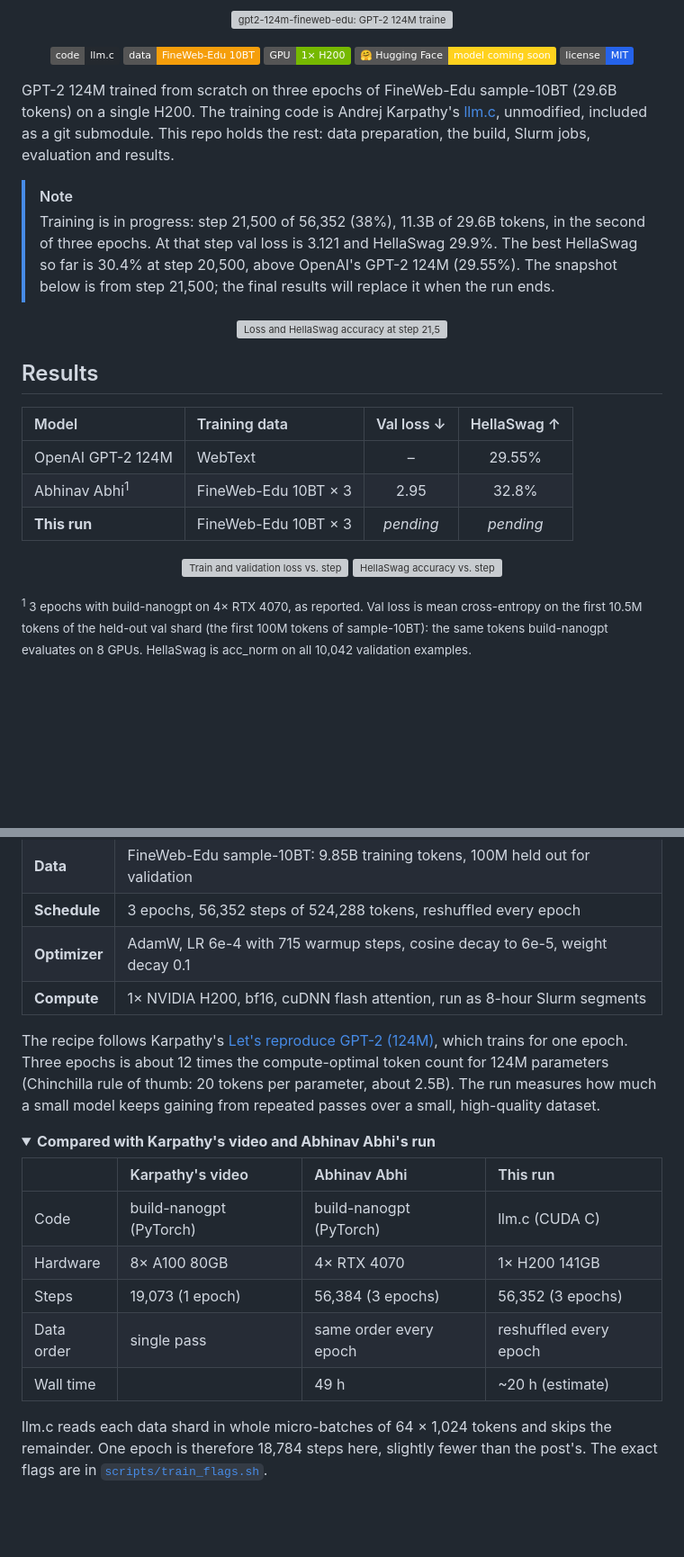
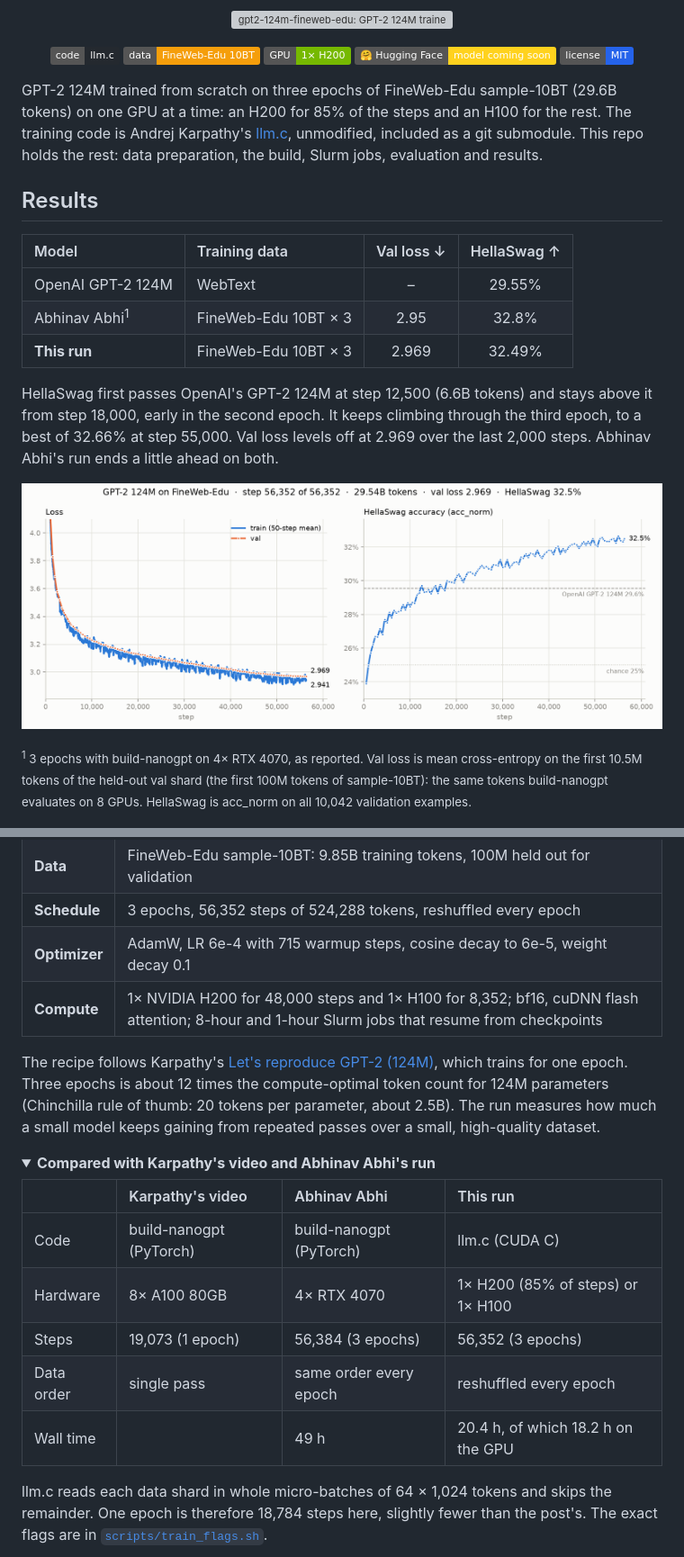
Before and after one commit to as-obaid/gpt2-124m-fineweb-edu, a Markdown page: README.md, 2 parts joined by grey strips. Shown at 90% size. GitHub-like rendering; pictures changed too: results/figures/training_curves.png (added); folded sections open; badges without logos; blank space fills up the shorter version; grey boxes are pictures that could not be loaded.

Commit message:
docs: final results
Val loss 2.969 and HellaSwag 32.49% after 56,352 steps (29.5B tokens). Replace the in-progress note and placeholder figures with the final curves, record the hardware and time actually used, and note the one checkpoint llm.c can't resume from.

```diff
--- a/README.md
+++ b/README.md
@@ -10,14 +10,7 @@
   <a href="LICENSE"><img alt="license: MIT" src="https://img.shields.io/badge/license-MIT-2563eb"></a>
 </p>
 
-GPT-2 124M trained from scratch on three epochs of FineWeb-Edu sample-10BT (29.6B tokens) on a single H200. The training code is Andrej Karpathy's [llm.c](https://github.com/karpathy/llm.c), unmodified, included as a git submodule. This repo holds the rest: data preparation, the build, Slurm jobs, evaluation and results.
-
-> [!NOTE]
-> Training is in progress: step 21,500 of 56,352 (38%), 11.3B of 29.6B tokens, in the second of three epochs. At that step val loss is 3.121 and HellaSwag 29.9%. The best HellaSwag so far is 30.4% at step 20,500, above OpenAI's GPT-2 124M (29.55%). The snapshot below is from step 21,500; the final results will replace it when the run ends.
-
-<p align="center">
-  <img src="results/figures/monitor21500.png" alt="Loss and HellaSwag accuracy at step 21,500 of 56,352" width="100%">
-</p>
+GPT-2 124M trained from scratch on three epochs of FineWeb-Edu sample-10BT (29.6B tokens) on one GPU at a time: an H200 for 85% of the steps and an H100 for the rest. The training code is Andrej Karpathy's [llm.c](https://github.com/karpathy/llm.c), unmodified, included as a git submodule. This repo holds the rest: data preparation, the build, Slurm jobs, evaluation and results.
 
 ## Results
 
@@ -25,11 +18,12 @@ GPT-2 124M trained from scratch on three epochs of FineWeb-Edu sample-10BT (29.6
 |:--|:--|:-:|:-:|
 | OpenAI GPT-2 124M | WebText | – | 29.55% |
 | Abhinav Abhi<sup>1</sup> | FineWeb-Edu 10BT × 3 | 2.95 | 32.8% |
-| **This run** | FineWeb-Edu 10BT × 3 | *pending* | *pending* |
+| **This run** | FineWeb-Edu 10BT × 3 | 2.969 | 32.49% |
+
+HellaSwag first passes OpenAI's GPT-2 124M at step 12,500 (6.6B tokens) and stays above it from step 18,000, early in the second epoch. It keeps climbing through the third epoch, to a best of 32.66% at step 55,000. Val loss levels off at 2.969 over the last 2,000 steps. Abhinav Abhi's run ends a little ahead on both.
 
 <p align="center">
-  <img src="results/figures/loss.svg" alt="Train and validation loss vs. step" width="49%">
-  <img src="results/figures/hellaswag.svg" alt="HellaSwag accuracy vs. step" width="49%">
+  <img src="results/figures/training_curves.png" alt="Train and validation loss, and HellaSwag accuracy, over the 56,352 steps" width="100%">
 </p>
 
 <sub><sup>1</sup> 3 epochs with build-nanogpt on 4× RTX 4070, as reported. Val loss is mean cross-entropy on the first 10.5M tokens of the held-out val shard (the first 100M tokens of sample-10BT): the same tokens build-nanogpt evaluates on 8 GPUs. HellaSwag is acc_norm on all 10,042 validation examples.</sub>
@@ -42,7 +36,7 @@ GPT-2 124M trained from scratch on three epochs of FineWeb-Edu sample-10BT (29.6
 | **Data** | FineWeb-Edu sample-10BT: 9.85B training tokens, 100M held out for validation |
 | **Schedule** | 3 epochs, 56,352 steps of 524,288 tokens, reshuffled every epoch |
 | **Optimizer** | AdamW, LR 6e-4 with 715 warmup steps, cosine decay to 6e-5, weight decay 0.1 |
-| **Compute** | 1× NVIDIA H200, bf16, cuDNN flash attention, run as 8-hour Slurm segments |
+| **Compute** | 1× NVIDIA H200 for 48,000 steps and 1× H100 for 8,352; bf16, cuDNN flash attention; 8-hour and 1-hour Slurm jobs that resume from checkpoints |
 
 The recipe follows Karpathy's [Let's reproduce GPT-2 (124M)](https://www.youtube.com/watch?v=l8pRSuU81PU), which trains for one epoch. Three epochs is about 12 times the compute-optimal token count for 124M parameters (Chinchilla rule of thumb: 20 tokens per parameter, about 2.5B). The run measures how much a small model keeps gaining from repeated passes over a small, high-quality dataset.
 
@@ -52,10 +46,10 @@ The recipe follows Karpathy's [Let's reproduce GPT-2 (124M)](https://www.youtube
 | | Karpathy's video | Abhinav Abhi | This run |
 |:--|:--|:--|:--|
 | Code | build-nanogpt (PyTorch) | build-nanogpt (PyTorch) | llm.c (CUDA C) |
-| Hardware | 8× A100 80GB | 4× RTX 4070 | 1× H200 141GB |
+| Hardware | 8× A100 80GB | 4× RTX 4070 | 1× H200 (85% of steps) or 1× H100 |
 | Steps | 19,073 (1 epoch) | 56,384 (3 epochs) | 56,352 (3 epochs) |
 | Data order | single pass | same order every epoch | reshuffled every epoch |
-| Wall time | | 49 h | ~20 h (estimate) |
+| Wall time | | 49 h | 20.4 h, of which 18.2 h on the GPU |
 
 llm.c reads each data shard in whole micro-batches of 64 × 1,024 tokens and skips the remainder. One epoch is therefore 18,784 steps here, slightly fewer than the post's. The exact flags are in [`scripts/train_flags.sh`](scripts/train_flags.sh).
 
```
Also changed, not shown: other parts of README.md (+1 -1 lines).
